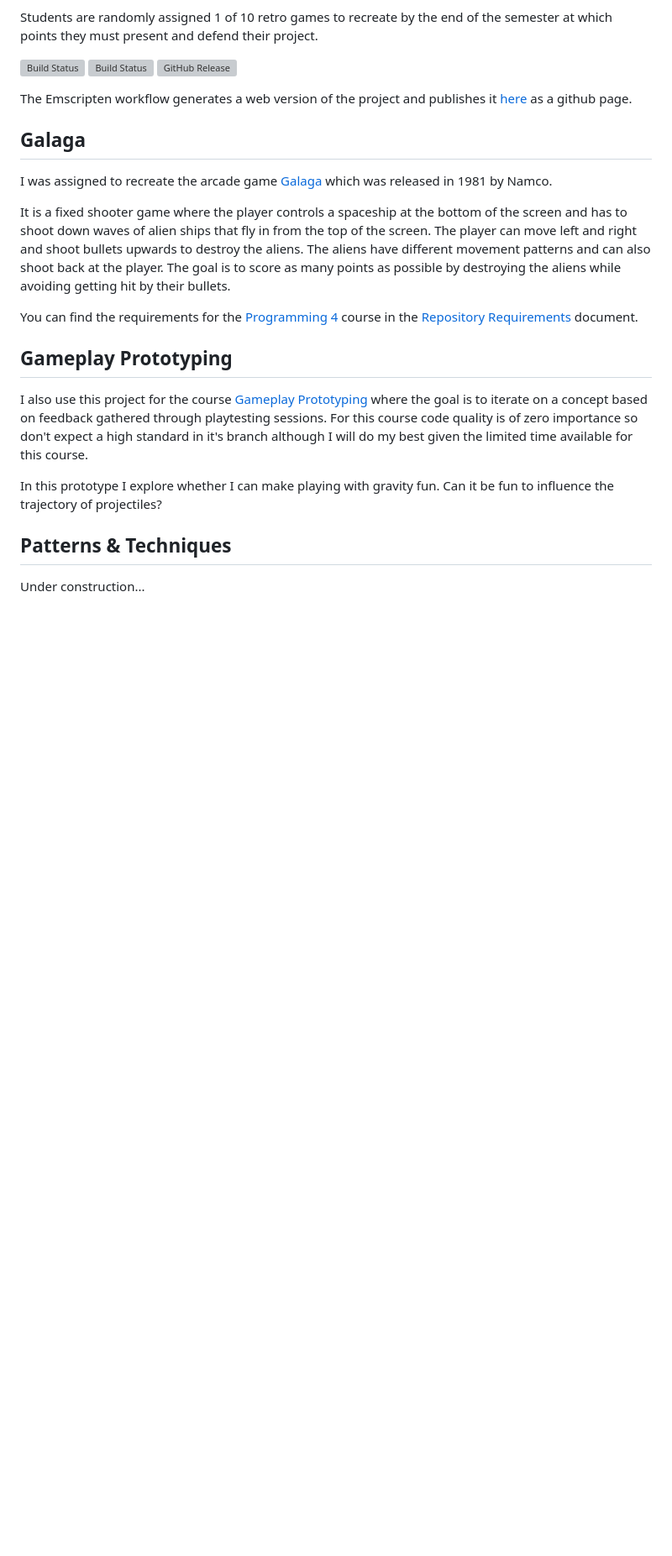
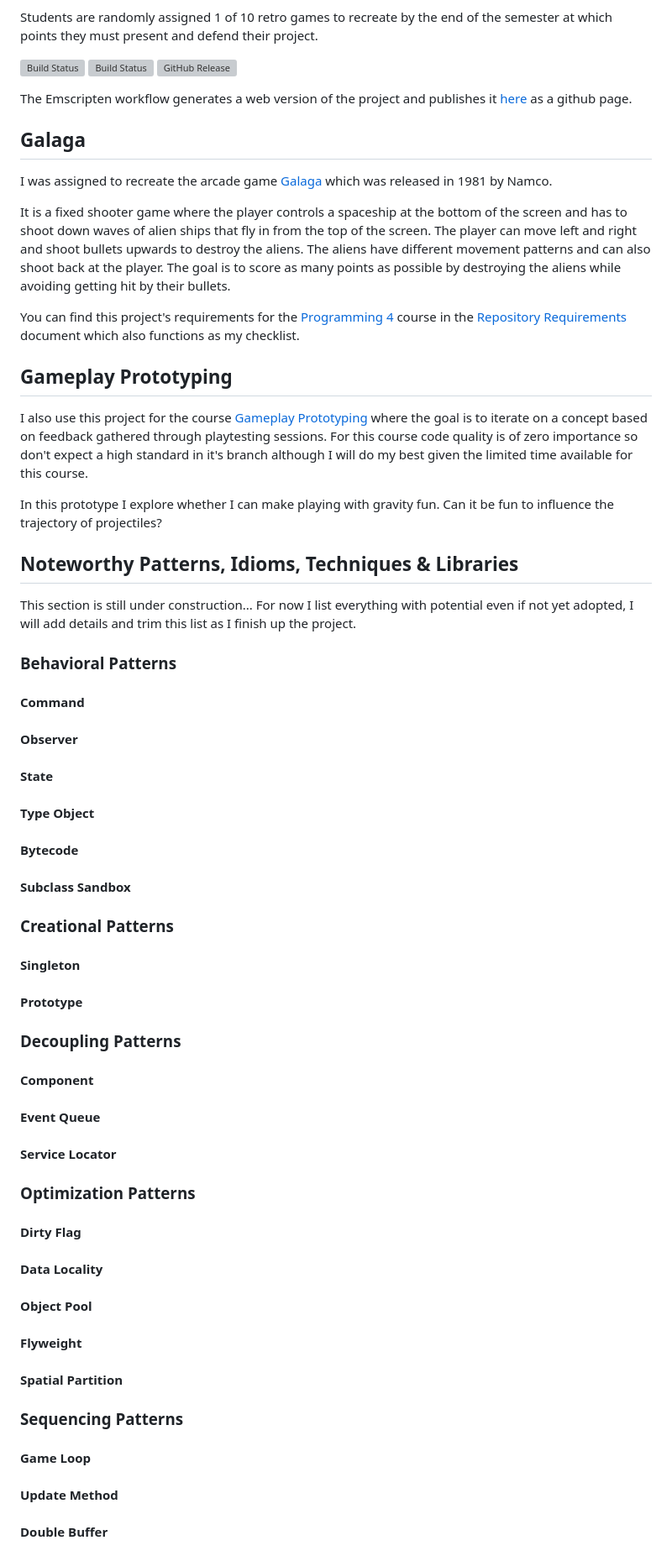
Before and after one commit to Bvisi0n/DAE_Galaga, a Markdown page: README.md, the part around one of its changes. Shown at 84% size. Rendered like a GitHub page; blank space fills up the shorter version; grey boxes are pictures that could not be loaded.

```diff
--- a/README.md
+++ b/README.md
@@ -15,7 +15,7 @@ I was assigned to recreate the arcade game [Galaga](https://en.wikipedia.org/wik
 
 It is a fixed shooter game where the player controls a spaceship at the bottom of the screen and has to shoot down waves of alien ships that fly in from the top of the screen. The player can move left and right and shoot bullets upwards to destroy the aliens. The aliens have different movement patterns and can also shoot back at the player. The goal is to score as many points as possible by destroying the aliens while avoiding getting hit by their bullets.
 
-You can find the requirements for the [Programming 4](https://youtu.be/j96Oh6vzhmg) course in the [Repository Requirements](RepositoryRequirements.md) document.
+You can find this project's requirements for the [Programming 4](https://youtu.be/j96Oh6vzhmg) course in the [Repository Requirements](RepositoryRequirements.md) document which also functions as my checklist.
 
 ## Gameplay Prototyping
 I also use this project for the course [Gameplay Prototyping](https://digitalartsandentertainment.be/page/349/Gameplay+Prototyping) where the goal is to iterate on a concept based on feedback gathered through playtesting sessions. For this course code quality is of zero importance so don't expect a high standard in it's branch although I will do my best given the limited time available for this course.
@@ -23,5 +23,35 @@ I also use this project for the course [Gameplay Prototyping](https://digitalart
 In this prototype I explore whether I can make playing with gravity fun.
 Can it be fun to influence the trajectory of projectiles?
 
-## Patterns & Techniques
-Under construction...
+## Noteworthy Patterns, Idioms, Techniques & Libraries
+This section is still under construction... For now I list everything with potential even if not yet adopted, I will add details and trim this list as I finish up the project.
+
+### Behavioral Patterns
+#### Command
+#### Observer
+#### State
+#### Type Object
+#### Bytecode
+#### Subclass Sandbox
+
+### Creational Patterns
+#### Singleton
+#### Prototype
+
+### Decoupling Patterns
+#### Component
+#### Event Queue
+#### Service Locator
+
+### Optimization Patterns
+#### Dirty Flag
+#### Data Locality
+#### Object Pool
+#### Flyweight
+#### Spatial Partition
+
+### Sequencing Patterns
+#### Game Loop
+#### Update Method
+#### Double Buffer
+
```
Also changed, not shown: other parts of README.md (+11 -3 lines).
